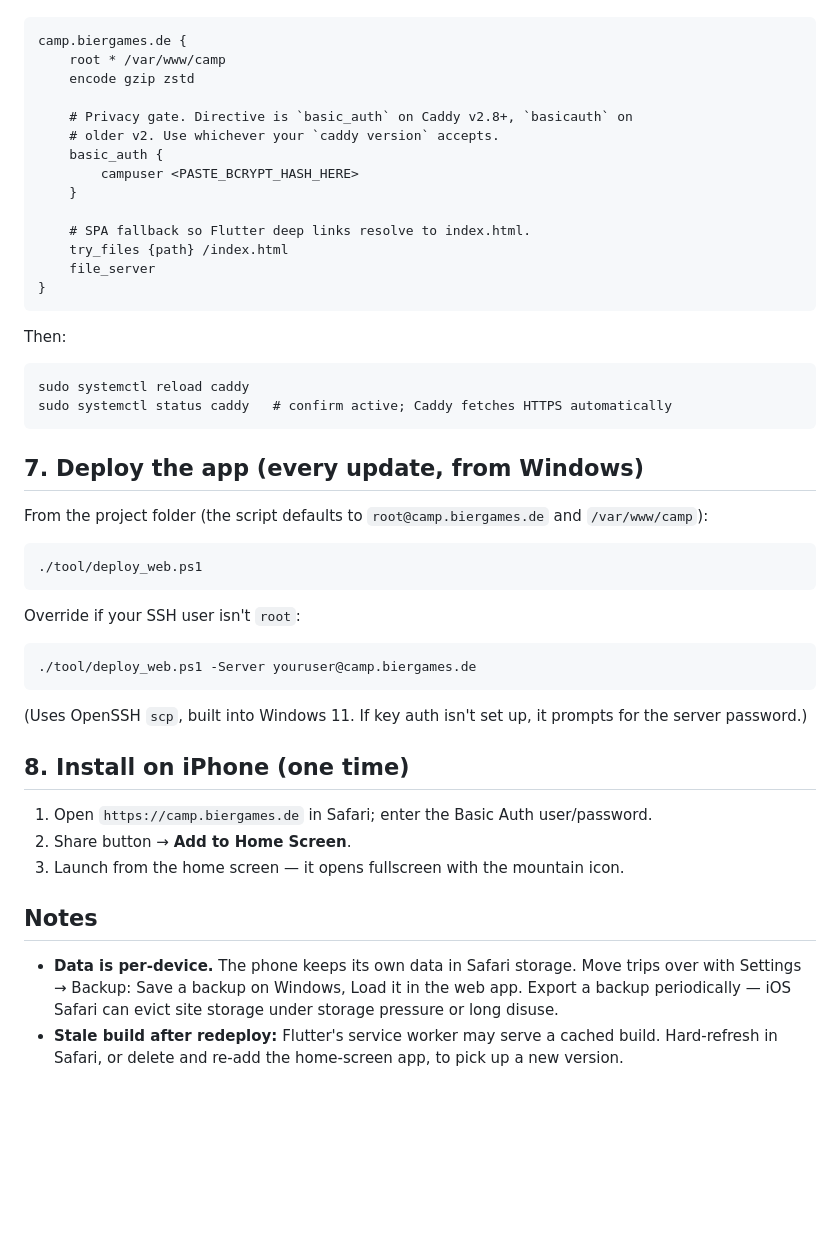
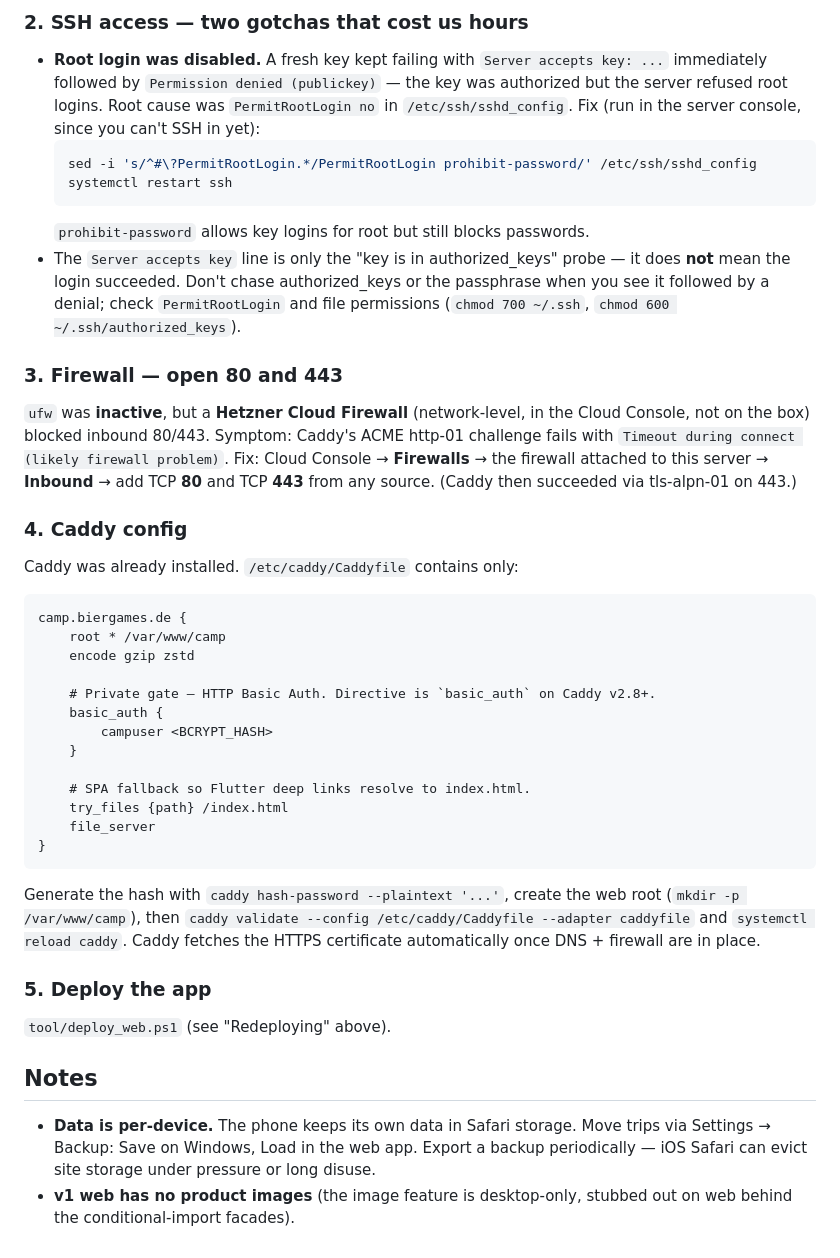
Before and after one commit to jubgyd/camping_gear_planner, a Markdown page: docs/deploy/hetzner-pwa.md, the part around one of its changes. Drawn GitHub-style; blank space fills up the shorter version.

````diff
--- a/docs/deploy/hetzner-pwa.md
+++ b/docs/deploy/hetzner-pwa.md
@@ -53,47 +82,59 @@ Edit `/etc/caddy/Caddyfile` so it contains ONLY:
+### 2. SSH access — two gotchas that cost us hours
+- **Root login was disabled.** A fresh key kept failing with
+  `Server accepts key: ...` immediately followed by `Permission denied
+  (publickey)` — the key was authorized but the server refused root logins.
+  Root cause was `PermitRootLogin no` in `/etc/ssh/sshd_config`. Fix (run in the
+  server console, since you can't SSH in yet):
+  ```bash
+  sed -i 's/^#\?PermitRootLogin.*/PermitRootLogin prohibit-password/' /etc/ssh/sshd_config
+  systemctl restart ssh
+  ```
+  `prohibit-password` allows key logins for root but still blocks passwords.
+- The `Server accepts key` line is only the "key is in authorized_keys" probe —
+  it does **not** mean the login succeeded. Don't chase authorized_keys or the
+  passphrase when you see it followed by a denial; check `PermitRootLogin` and
+  file permissions (`chmod 700 ~/.ssh`, `chmod 600 ~/.ssh/authorized_keys`).
+
+### 3. Firewall — open 80 and 443
+`ufw` was **inactive**, but a **Hetzner Cloud Firewall** (network-level, in the
+Cloud Console, not on the box) blocked inbound 80/443. Symptom: Caddy's ACME
+http-01 challenge fails with
+`Timeout during connect (likely firewall problem)`. Fix: Cloud Console →
+**Firewalls** → the firewall attached to this server → **Inbound** → add
+TCP **80** and TCP **443** from any source. (Caddy then succeeded via
+tls-alpn-01 on 443.)
+
+### 4. Caddy config
+Caddy was already installed. `/etc/caddy/Caddyfile` contains only:
+
+```caddyfile
 camp.biergames.de {
-    root * /var/www/camp
-    encode gzip zstd
+	root * /var/www/camp
+	encode gzip zstd
 
-    # Privacy gate. Directive is `basic_auth` on Caddy v2.8+, `basicauth` on
-    # older v2. Use whichever your `caddy version` accepts.
-    basic_auth {
-        campuser <PASTE_BCRYPT_HASH_HERE>
-    }
+	# Private gate — HTTP Basic Auth. Directive is `basic_auth` on Caddy v2.8+.
+	basic_auth {
+		campuser <BCRYPT_HASH>
+	}
 
-    # SPA fallback so Flutter deep links resolve to index.html.
-    try_files {path} /index.html
-    file_server
+	# SPA fallback so Flutter deep links resolve to index.html.
+	try_files {path} /index.html
+	file_server
 }
 ```
-Then:
-```
-sudo systemctl reload caddy
-sudo systemctl status caddy   # confirm active; Caddy fetches HTTPS automatically
-```
 
-## 7. Deploy the app (every update, from Windows)
-From the project folder (the script defaults to `root@camp.biergames.de` and
-`/var/www/camp`):
-```
-./tool/deploy_web.ps1
-```
-Override if your SSH user isn't `root`:
-```
-./tool/deploy_web.ps1 -Server youruser@camp.biergames.de
-```
-(Uses OpenSSH `scp`, built into Windows 11. If key auth isn't set up, it prompts
-for the server password.)
+Generate the hash with `caddy hash-password --plaintext '...'`, create the web
+root (`mkdir -p /var/www/camp`), then `caddy validate --config
+/etc/caddy/Caddyfile --adapter caddyfile` and `systemctl reload caddy`. Caddy
+fetches the HTTPS certificate automatically once DNS + firewall are in place.
 
-## 8. Install on iPhone (one time)
-1. Open `https://camp.biergames.de` in Safari; enter the Basic Auth user/password.
-2. Share button → **Add to Home Screen**.
-3. Launch from the home screen — it opens fullscreen with the mountain icon.
+### 5. Deploy the app
+`tool/deploy_web.ps1` (see "Redeploying" above).
 
 ## Notes
 - **Data is per-device.** The phone keeps its own data in Safari storage. Move
-  trips over with Settings → Backup: Save a backup on Windows, Load it in the
-  web app. Export a backup periodically — iOS Safari can evict site storage
-  under storage pressure or long disuse.
-- **Stale build after redeploy:** Flutter's service worker may serve a cached
-  build. Hard-refresh in Safari, or delete and re-add the home-screen app, to
-  pick up a new version.
+  trips via Settings → Backup: Save on Windows, Load in the web app. Export a
+  backup periodically — iOS Safari can evict site storage under pressure or long
+  disuse.
+- **v1 web has no product images** (the image feature is desktop-only, stubbed
+  out on web behind the conditional-import facades).
````
Also changed, not shown: other parts of docs/deploy/hetzner-pwa.md (+69 -40 lines).
